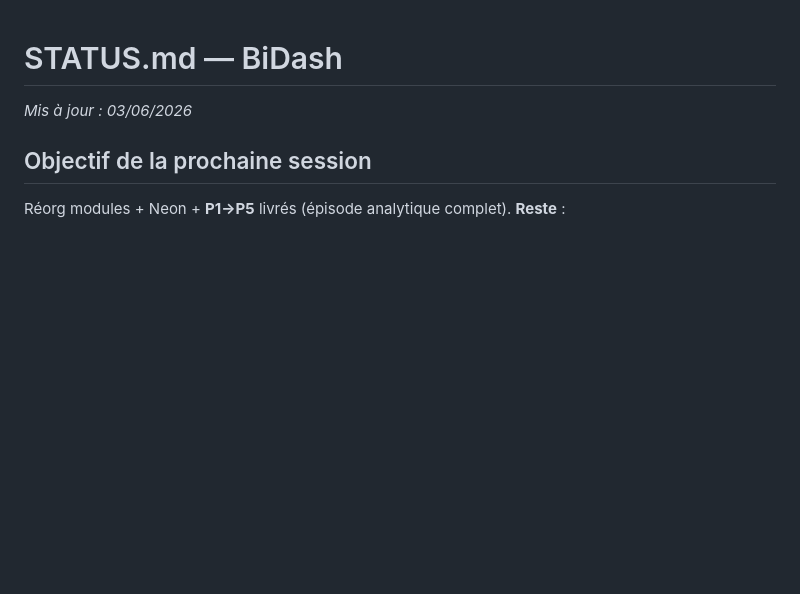
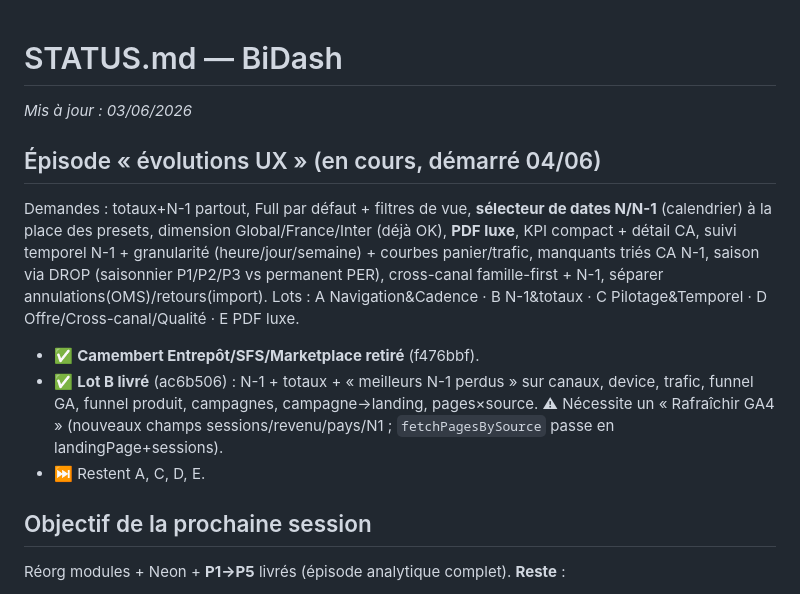
Before and after one commit to hacquardvincent-oss/BI-VB, a Markdown page: STATUS.md, the part around the change. Drawn GitHub-style; blank space fills up the shorter version.

Commit message:
docs: STATUS — épisode évolutions UX, Lot B livré (reste A/C/D/E)
https://claude.ai/code/session_01FCeEGd7RYqwJELdBY556gh

```diff
--- a/STATUS.md
+++ b/STATUS.md
@@ -1,5 +1,18 @@
 # STATUS.md — BiDash
 _Mis à jour : 03/06/2026_
+
+## Épisode « évolutions UX » (en cours, démarré 04/06)
+Demandes : totaux+N-1 partout, Full par défaut + filtres de vue, **sélecteur de dates N/N-1** (calendrier)
+à la place des presets, dimension Global/France/Inter (déjà OK), **PDF luxe**, KPI compact + détail CA,
+suivi temporel N-1 + granularité (heure/jour/semaine) + courbes panier/trafic, manquants triés CA N-1,
+saison via DROP (saisonnier P1/P2/P3 vs permanent PER), cross-canal famille-first + N-1, séparer
+annulations(OMS)/retours(import). Lots : A Navigation&Cadence · B N-1&totaux · C Pilotage&Temporel ·
+D Offre/Cross-canal/Qualité · E PDF luxe.
+- ✅ **Camembert Entrepôt/SFS/Marketplace retiré** (f476bbf).
+- ✅ **Lot B livré** (ac6b506) : N-1 + totaux + « meilleurs N-1 perdus » sur canaux, device, trafic,
+  funnel GA, funnel produit, campagnes, campagne→landing, pages×source. ⚠ Nécessite un « Rafraîchir GA4 »
+  (nouveaux champs sessions/revenu/pays/N1 ; `fetchPagesBySource` passe en landingPage+sessions).
+- ⏭️ Restent A, C, D, E.
 
 ## Objectif de la prochaine session
 Réorg modules + Neon + **P1→P5** livrés (épisode analytique complet). **Reste** :
```
